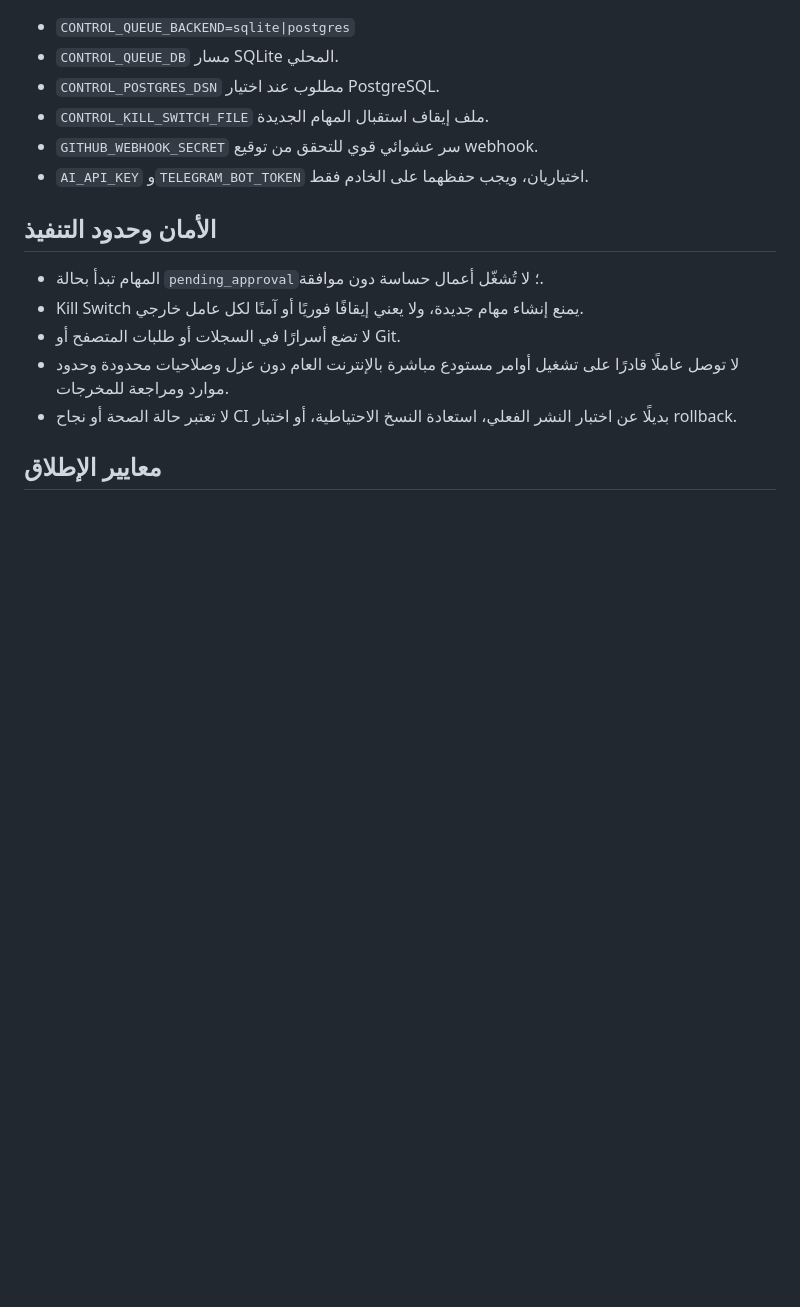
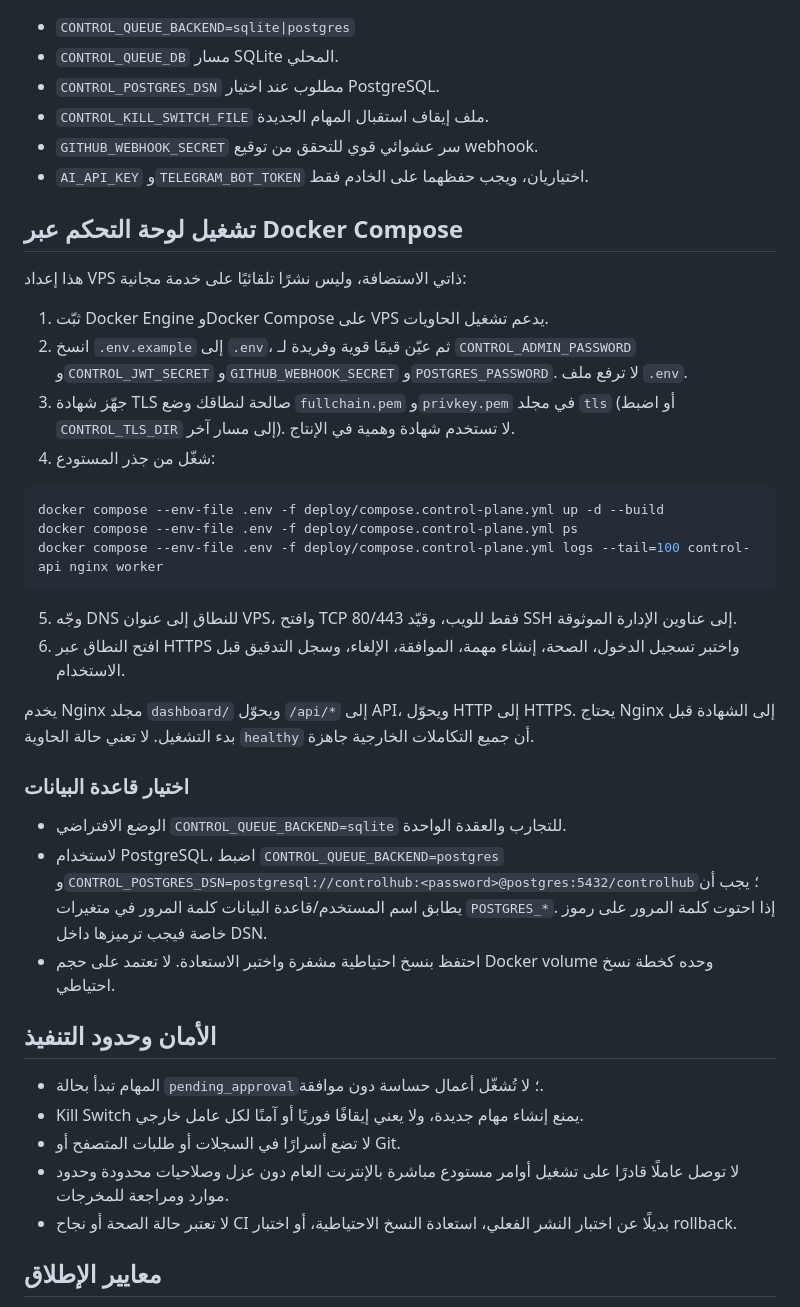
Before and after one commit to ALNAHMI711/sp, a Markdown page: README.md, the part around the change. GitHub-like rendering; blank space fills up the shorter version.

Commit message:
docs(deploy): document secure Docker control-plane launch

````diff
--- a/README.md
+++ b/README.md
@@ -36,6 +36,32 @@
 - `GITHUB_WEBHOOK_SECRET` سر عشوائي قوي للتحقق من توقيع webhook.
 - `AI_API_KEY` و`TELEGRAM_BOT_TOKEN` اختياريان، ويجب حفظهما على الخادم فقط.
 
+## تشغيل لوحة التحكم عبر Docker Compose
+
+هذا إعداد VPS ذاتي الاستضافة، وليس نشرًا تلقائيًا على خدمة مجانية:
+
+1. ثبّت Docker Engine وDocker Compose على VPS يدعم تشغيل الحاويات.
+2. انسخ `.env.example` إلى `.env`، ثم عيّن قيمًا قوية وفريدة لـ `CONTROL_ADMIN_PASSWORD` و`CONTROL_JWT_SECRET` و`GITHUB_WEBHOOK_SECRET` و`POSTGRES_PASSWORD`. لا ترفع ملف `.env`.
+3. جهّز شهادة TLS صالحة لنطاقك وضع `fullchain.pem` و`privkey.pem` في مجلد `tls` (أو اضبط `CONTROL_TLS_DIR` إلى مسار آخر). لا تستخدم شهادة وهمية في الإنتاج.
+4. شغّل من جذر المستودع:
+
+```bash
+docker compose --env-file .env -f deploy/compose.control-plane.yml up -d --build
+docker compose --env-file .env -f deploy/compose.control-plane.yml ps
+docker compose --env-file .env -f deploy/compose.control-plane.yml logs --tail=100 control-api nginx worker
+```
+
+5. وجّه DNS للنطاق إلى عنوان VPS، وافتح TCP 80/443 فقط للويب، وقيّد SSH إلى عناوين الإدارة الموثوقة.
+6. افتح النطاق عبر HTTPS واختبر تسجيل الدخول، الصحة، إنشاء مهمة، الموافقة، الإلغاء، وسجل التدقيق قبل الاستخدام.
+
+يخدم Nginx مجلد `dashboard/` ويحوّل `/api/*` إلى API، ويحوّل HTTP إلى HTTPS. يحتاج Nginx إلى الشهادة قبل بدء التشغيل. لا تعني حالة الحاوية `healthy` أن جميع التكاملات الخارجية جاهزة.
+
+### اختيار قاعدة البيانات
+
+- الوضع الافتراضي `CONTROL_QUEUE_BACKEND=sqlite` للتجارب والعقدة الواحدة.
+- لاستخدام PostgreSQL، اضبط `CONTROL_QUEUE_BACKEND=postgres` و`CONTROL_POSTGRES_DSN=postgresql://controlhub:<password>@postgres:5432/controlhub`؛ يجب أن يطابق اسم المستخدم/قاعدة البيانات كلمة المرور في متغيرات `POSTGRES_*`. إذا احتوت كلمة المرور على رموز خاصة فيجب ترميزها داخل DSN.
+- احتفظ بنسخ احتياطية مشفرة واختبر الاستعادة. لا تعتمد على حجم Docker volume وحده كخطة نسخ احتياطي.
+
 ## الأمان وحدود التنفيذ
 
 - المهام تبدأ بحالة `pending_approval`؛ لا تُشغّل أعمال حساسة دون موافقة.
````
